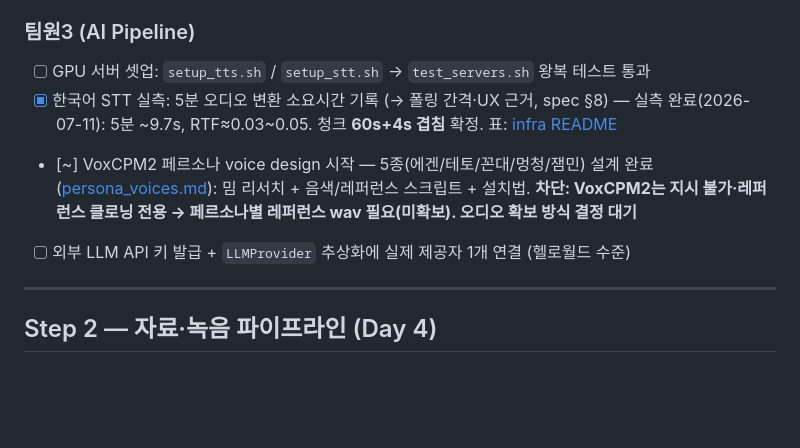
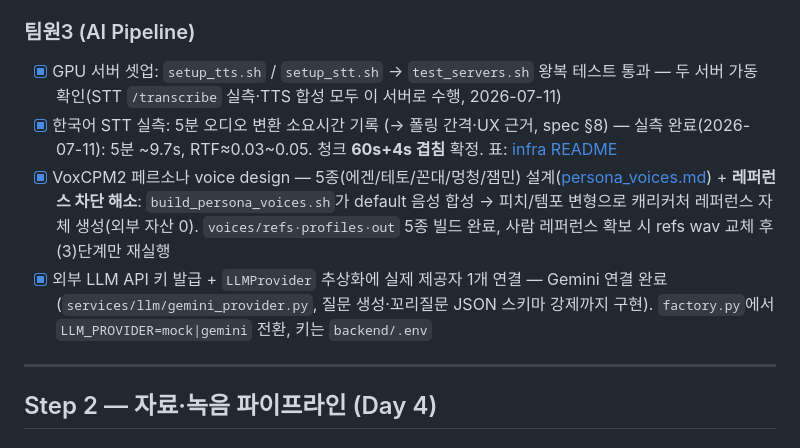
Before and after one commit to madcamp-official/26s-w2-c1-02, a Markdown page: docs/workflow.md, the part around the change. Drawn GitHub-style; blank space fills up the shorter version.

Commit message:
docs: change workflow.md up-to-date

```diff
--- a/docs/workflow.md
+++ b/docs/workflow.md
@@ -50,10 +50,10 @@
 
 ### 팀원3 (AI Pipeline)
 
-- [ ] GPU 서버 셋업: `setup_tts.sh` / `setup_stt.sh` → `test_servers.sh` 왕복 테스트 통과
+- [x] GPU 서버 셋업: `setup_tts.sh` / `setup_stt.sh` → `test_servers.sh` 왕복 테스트 통과 — 두 서버 가동 확인(STT `/transcribe` 실측·TTS 합성 모두 이 서버로 수행, 2026-07-11)
 - [x] 한국어 STT 실측: 5분 오디오 변환 소요시간 기록 (→ 폴링 간격·UX 근거, spec §8) — 실측 완료(2026-07-11): 5분 ~9.7s, RTF≈0.03~0.05. 청크 **60s+4s 겹침** 확정. 표: [infra README](../infra/gpu-server/README.md#stt-실측--청크-크기-결정-day-3-팀원3)
-- [~] VoxCPM2 페르소나 voice design 시작 — 5종(에겐/테토/꼰대/멍청/잼민) 설계 완료([persona_voices.md](../infra/gpu-server/persona_voices.md)): 밈 리서치 + 음색/레퍼런스 스크립트 + 설치법. **차단: VoxCPM2는 지시 불가·레퍼런스 클로닝 전용 → 페르소나별 레퍼런스 wav 필요(미확보). 오디오 확보 방식 결정 대기**
-- [ ] 외부 LLM API 키 발급 + `LLMProvider` 추상화에 실제 제공자 1개 연결 (헬로월드 수준)
+- [x] VoxCPM2 페르소나 voice design — 5종(에겐/테토/꼰대/멍청/잼민) 설계([persona_voices.md](../infra/gpu-server/persona_voices.md)) + **레퍼런스 차단 해소**: `build_persona_voices.sh`가 default 음성 합성 → 피치/템포 변형으로 캐리커처 레퍼런스 자체 생성(외부 자산 0). `voices/refs·profiles·out` 5종 빌드 완료, 사람 레퍼런스 확보 시 refs wav 교체 후 (3)단계만 재실행
+- [x] 외부 LLM API 키 발급 + `LLMProvider` 추상화에 실제 제공자 1개 연결 — Gemini 연결 완료(`services/llm/gemini_provider.py`, 질문 생성·꼬리질문 JSON 스키마 강제까지 구현). `factory.py`에서 `LLM_PROVIDER=mock|gemini` 전환, 키는 `backend/.env`
 
 ---
 
```
